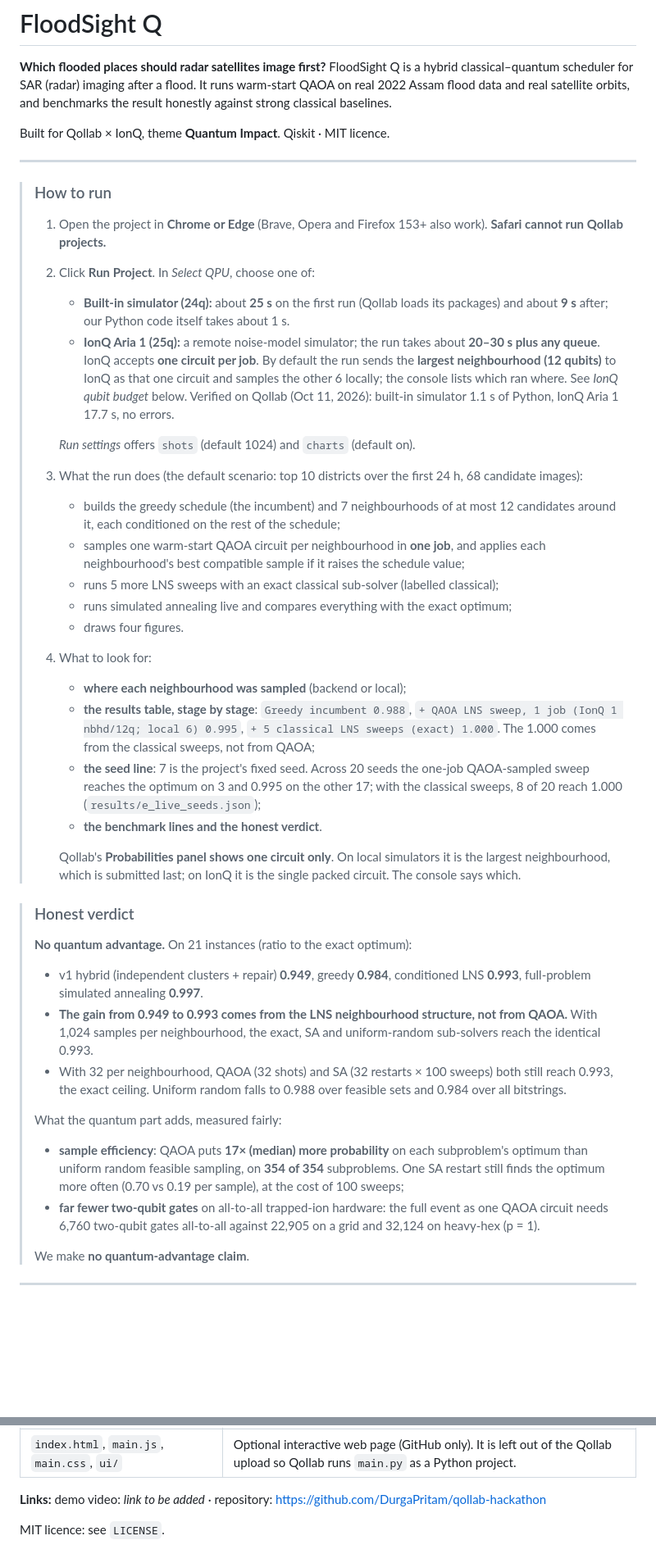
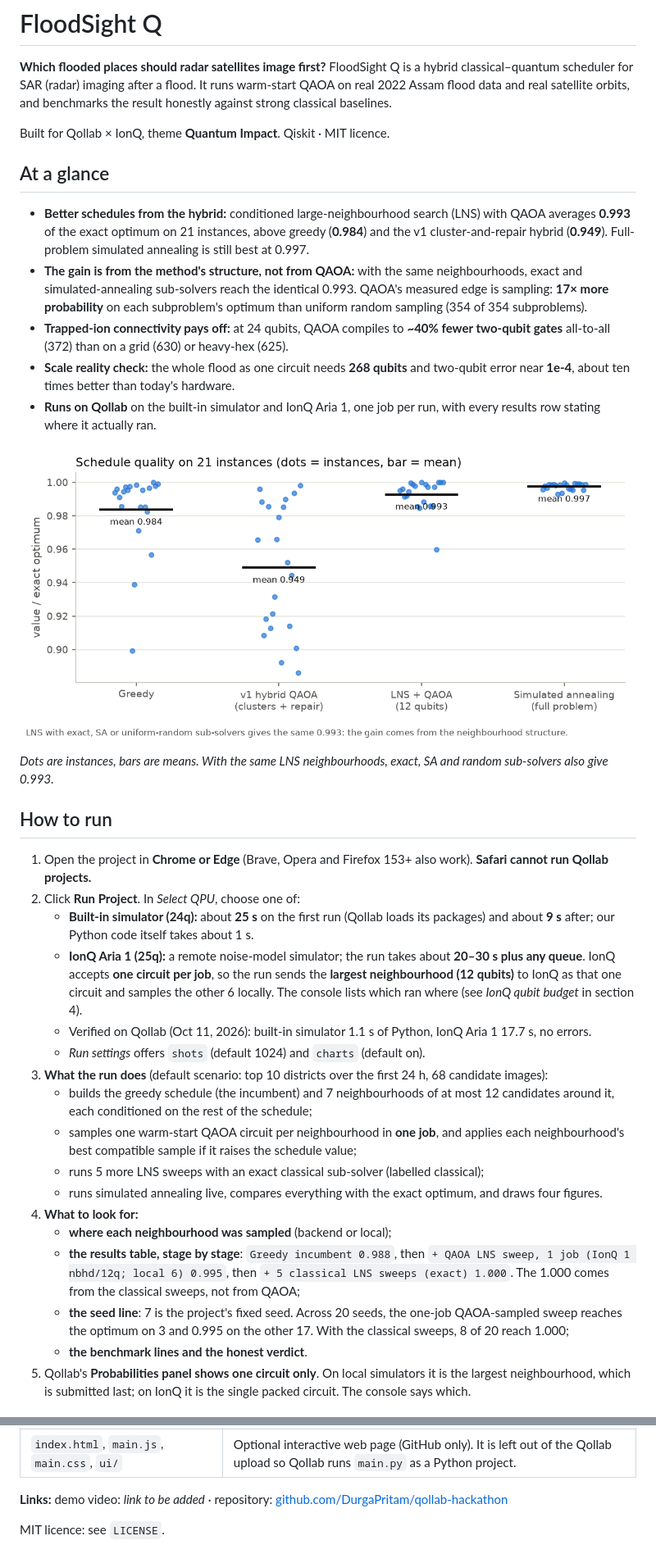
Before and after one commit to DurgaPritam/qollab-hackathon, a Markdown page: README.md, 2 parts joined by grey strips. Shown at 82% size. Drawn GitHub-style; blank space fills up the shorter version.

Commit message:
README: At a glance section with headline figure; plain headings for How to run and Honest verdict; no blockquotes or HTML

```diff
--- a/README.md
+++ b/README.md
@@ -4,39 +4,35 @@
 
 Built for Qollab × IonQ, theme **Quantum Impact**. Qiskit · MIT licence.
 
----
+## At a glance
 
-> ### How to run
-> 1. Open the project in **Chrome or Edge** (Brave, Opera and Firefox 153+ also work). **Safari cannot run Qollab projects.**
-> 2. Click **Run Project**. In *Select QPU*, choose one of:
->    - **Built-in simulator (24q):** about **25 s** on the first run (Qollab loads its packages) and about **9 s** after; our Python code itself takes about 1 s.
->    - **IonQ Aria 1 (25q):** a remote noise-model simulator; the run takes about **20–30 s plus any queue**. IonQ accepts **one circuit per job**. By default the run sends the **largest neighbourhood (12 qubits)** to IonQ as that one circuit and samples the other 6 locally; the console lists which ran where. See *IonQ qubit budget* below. Verified on Qollab (Oct 11, 2026): built-in simulator 1.1 s of Python, IonQ Aria 1 17.7 s, no errors.
->
->    *Run settings* offers `shots` (default 1024) and `charts` (default on).
-> 3. What the run does (the default scenario: top 10 districts over the first 24 h, 68 candidate images):
->    - builds the greedy schedule (the incumbent) and 7 neighbourhoods of at most 12 candidates around it, each conditioned on the rest of the schedule;
->    - samples one warm-start QAOA circuit per neighbourhood in **one job**, and applies each neighbourhood's best compatible sample if it raises the schedule value;
->    - runs 5 more LNS sweeps with an exact classical sub-solver (labelled classical);
->    - runs simulated annealing live and compares everything with the exact optimum;
->    - draws four figures.
-> 4. What to look for:
->    - **where each neighbourhood was sampled** (backend or local);
->    - **the results table, stage by stage**: `Greedy incumbent 0.988`, `+ QAOA LNS sweep, 1 job (IonQ 1 nbhd/12q; local 6) 0.995`, `+ 5 classical LNS sweeps (exact) 1.000`. The 1.000 comes from the classical sweeps, not from QAOA;
->    - **the seed line**: 7 is the project's fixed seed. Across 20 seeds the one-job QAOA-sampled sweep reaches the optimum on 3 and 0.995 on the other 17; with the classical sweeps, 8 of 20 reach 1.000 (`results/e_live_seeds.json`);
->    - **the benchmark lines and the honest verdict**.
->
->    Qollab's **Probabilities panel shows one circuit only**. On local simulators it is the largest neighbourhood, which is submitted last; on IonQ it is the single packed circuit. The console says which.
+- **Better schedules from the hybrid:** conditioned large-neighbourhood search (LNS) with QAOA averages **0.993** of the exact optimum on 21 instances, above greedy (**0.984**) and the v1 cluster-and-repair hybrid (**0.949**). Full-problem simulated annealing is still best at 0.997.
+- **The gain is from the method's structure, not from QAOA:** with the same neighbourhoods, exact and simulated-annealing sub-solvers reach the identical 0.993. QAOA's measured edge is sampling: **17× more probability** on each subproblem's optimum than uniform random sampling (354 of 354 subproblems).
+- **Trapped-ion connectivity pays off:** at 24 qubits, QAOA compiles to **~40% fewer two-qubit gates** all-to-all (372) than on a grid (630) or heavy-hex (625).
+- **Scale reality check:** the whole flood as one circuit needs **268 qubits** and two-qubit error near **1e-4**, about ten times better than today's hardware.
+- **Runs on Qollab** on the built-in simulator and IonQ Aria 1, one job per run, with every results row stating where it actually ran.
 
-> ### Honest verdict
-> **No quantum advantage.** On 21 instances (ratio to the exact optimum):
-> - v1 hybrid (independent clusters + repair) **0.949**, greedy **0.984**, conditioned LNS **0.993**, full-problem simulated annealing **0.997**.
-> - **The gain from 0.949 to 0.993 comes from the LNS neighbourhood structure, not from QAOA.** With 1,024 samples per neighbourhood, the exact, SA and uniform-random sub-solvers reach the identical 0.993.
-> - With 32 per neighbourhood, QAOA (32 shots) and SA (32 restarts × 100 sweeps) both still reach 0.993, the exact ceiling. Uniform random falls to 0.988 over feasible sets and 0.984 over all bitstrings.
->
-> What the quantum part adds, measured fairly:
-> - **sample efficiency**: QAOA puts **17× (median) more probability** on each subproblem's optimum than uniform random feasible sampling, on **354 of 354** subproblems. One SA restart still finds the optimum more often (0.70 vs 0.19 per sample), at the cost of 100 sweeps;
-> - **far fewer two-qubit gates** on all-to-all trapped-ion hardware: the full event as one QAOA circuit needs 6,760 two-qubit gates all-to-all against 22,905 on a grid and 32,124 on heavy-hex (p = 1).
->
-> We make **no quantum-advantage claim**.
+![Schedule quality on 21 instances](https://raw.githubusercontent.com/DurgaPritam/qollab-hackathon/main/docs/figures/ratios.png)
 
----
+*Dots are instances, bars are means. With the same LNS neighbourhoods, exact, SA and random sub-solvers also give 0.993.*
+
+## How to run
+
+1. Open the project in **Chrome or Edge** (Brave, Opera and Firefox 153+ also work). **Safari cannot run Qollab projects.**
+2. Click **Run Project**. In *Select QPU*, choose one of:
+   - **Built-in simulator (24q):** about **25 s** on the first run (Qollab loads its packages) and about **9 s** after; our Python code itself takes about 1 s.
+   - **IonQ Aria 1 (25q):** a remote noise-model simulator; the run takes about **20–30 s plus any queue**. IonQ accepts **one circuit per job**, so the run sends the **largest neighbourhood (12 qubits)** to IonQ as that one circuit and samples the other 6 locally. The console lists which ran where (see *IonQ qubit budget* in section 4).
+   - Verified on Qollab (Oct 11, 2026): built-in simulator 1.1 s of Python, IonQ Aria 1 17.7 s, no errors.
+   - *Run settings* offers `shots` (default 1024) and `charts` (default on).
+3. **What the run does** (default scenario: top 10 districts over the first 24 h, 68 candidate images):
+   - builds the greedy schedule (the incumbent) and 7 neighbourhoods of at most 12 candidates around it, each conditioned on the rest of the schedule;
+   - samples one warm-start QAOA circuit per neighbourhood in **one job**, and applies each neighbourhood's best compatible sample if it raises the schedule value;
+   - runs 5 more LNS sweeps with an exact classical sub-solver (labelled classical);
+   - runs simulated annealing live, compares everything with the exact optimum, and draws four figures.
+4. **What to look for:**
+   - **where each neighbourhood was sampled** (backend or local);
+   - **the results table, stage by stage**: `Greedy incumbent 0.988`, then `+ QAOA LNS sweep, 1 job (IonQ 1 nbhd/12q; local 6) 0.995`, then `+ 5 classical LNS sweeps (exact) 1.000`. The 1.000 comes from the classical sweeps, not from QAOA;
+   - **the seed line**: 7 is the project's fixed seed. Across 20 seeds, the one-job QAOA-sampled sweep reaches the optimum on 3 and 0.995 on the other 17. With the classical sweeps, 8 of 20 reach 1.000;
+   - **the benchmark lines and the honest verdict**.
+5. Qollab's **Probabilities panel shows one circuit only**. On local simulators it is the largest neighbourhood, which is submitted last; on IonQ it is the single packed circuit. The console says which.
+
@@ -421,6 +429,6 @@ python3.12 -m venv .venv && .venv/bin/pip install -r preprocessing/requirements-
 | `tests/` | pytest suite |
 | `index.html`, `main.js`, `main.css`, `ui/` | Optional interactive web page (GitHub only). It is left out of the Qollab upload so Qollab runs `main.py` as a Python project. |
 
-**Links:** demo video: *link to be added* · repository: <https://github.com/DurgaPritam/qollab-hackathon>
+**Links:** demo video: *link to be added* · repository: [github.com/DurgaPritam/qollab-hackathon](https://github.com/DurgaPritam/qollab-hackathon)
 
 MIT licence: see `LICENSE`.
```
Also changed, not shown: other parts of README.md (+13 -1 lines).
